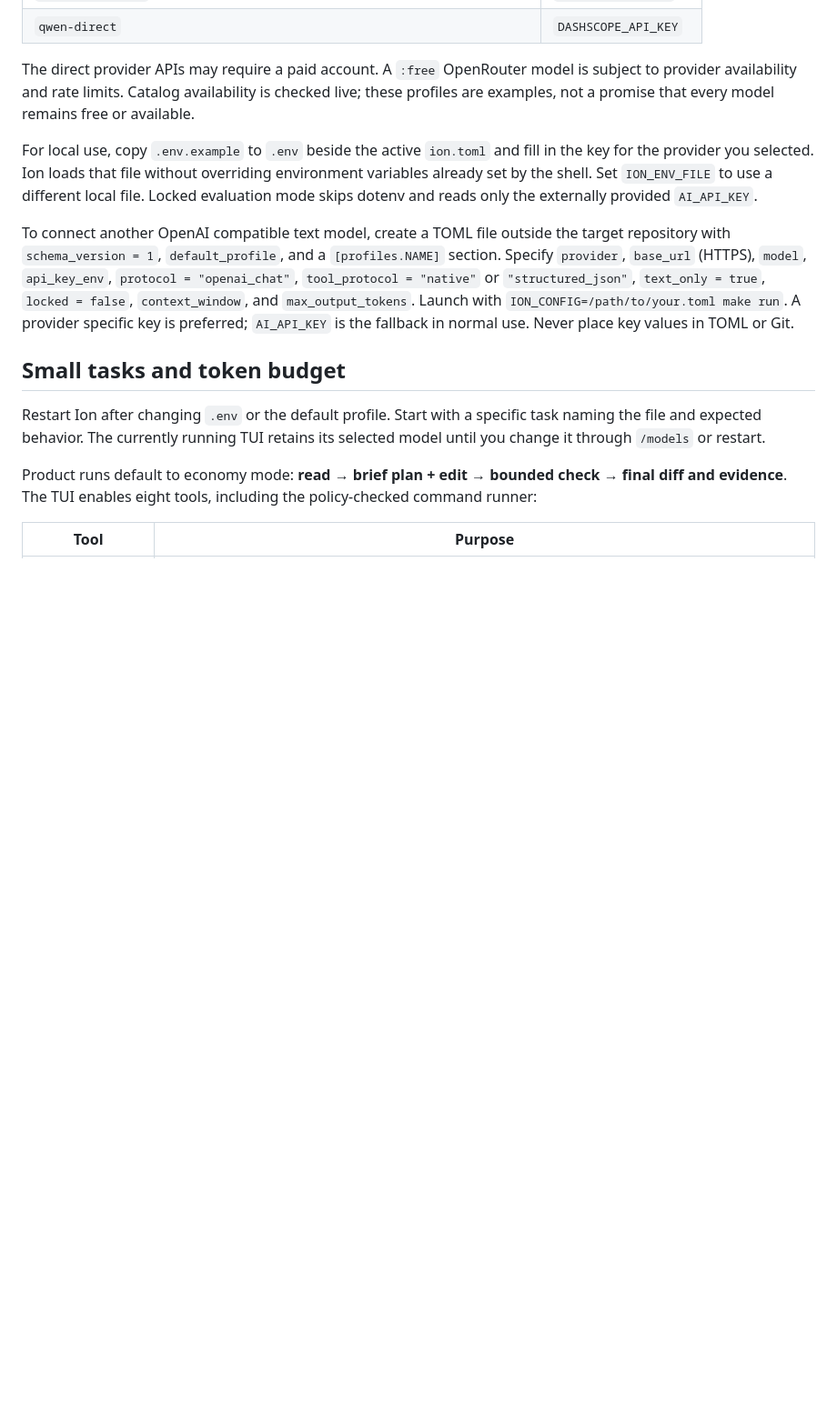
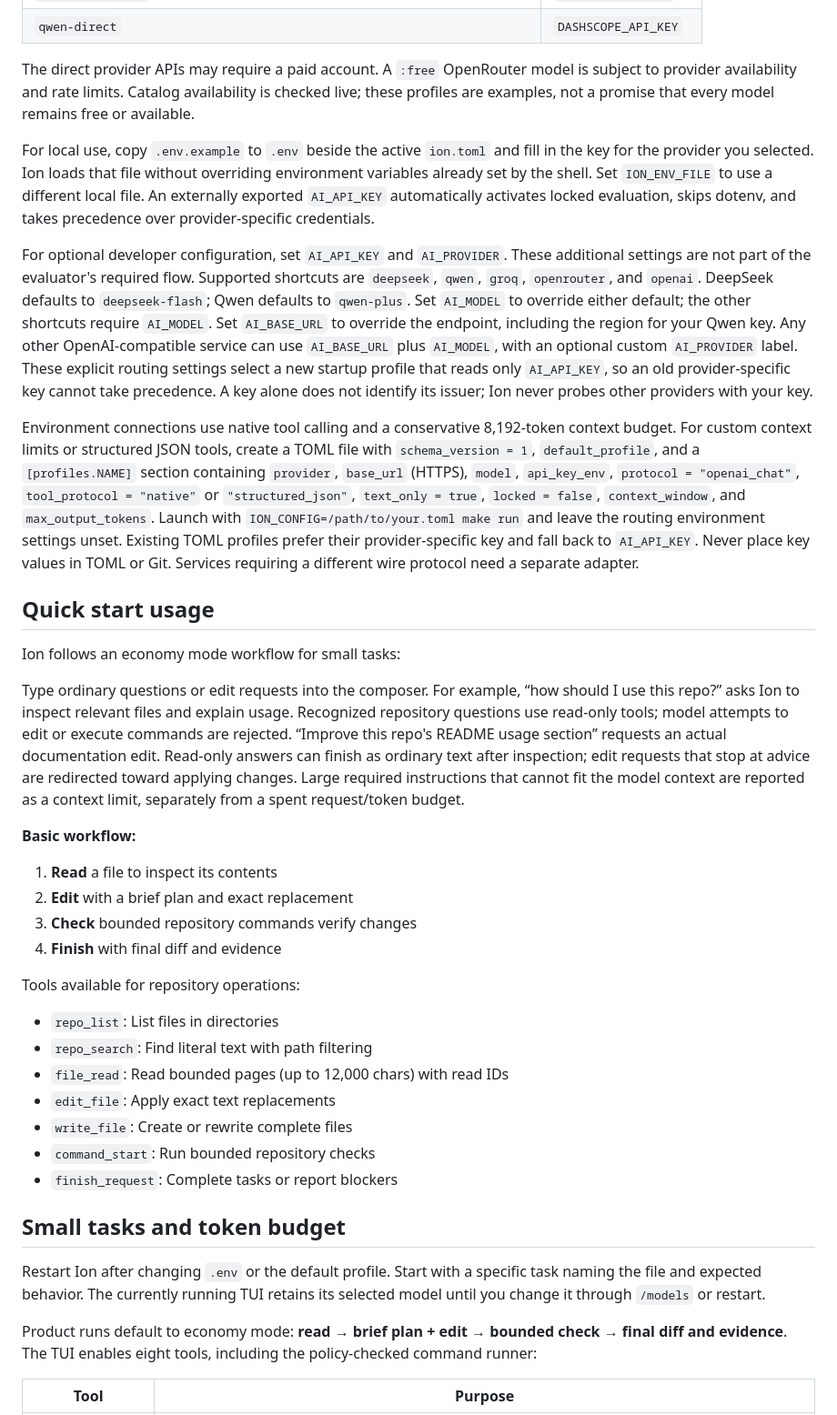
Before and after one commit to Trishix/ion, a Markdown page: README.md, the part around one of its changes. Shown at 91% size. GitHub-like rendering; blank space fills up the shorter version.

```diff
--- a/README.md
+++ b/README.md
@@ -51,9 +64,32 @@ The committed [ion.toml](ion.toml) contains Groq Qwen, OpenRouter coding, Qwen,
 
 The direct provider APIs may require a paid account. A `:free` OpenRouter model is subject to provider availability and rate limits. Catalog availability is checked live; these profiles are examples, not a promise that every model remains free or available.
 
-For local use, copy `.env.example` to `.env` beside the active `ion.toml` and fill in the key for the provider you selected. Ion loads that file without overriding environment variables already set by the shell. Set `ION_ENV_FILE` to use a different local file. Locked evaluation mode skips dotenv and reads only the externally provided `AI_API_KEY`.
+For local use, copy `.env.example` to `.env` beside the active `ion.toml` and fill in the key for the provider you selected. Ion loads that file without overriding environment variables already set by the shell. Set `ION_ENV_FILE` to use a different local file. An externally exported `AI_API_KEY` automatically activates locked evaluation, skips dotenv, and takes precedence over provider-specific credentials.
 
-To connect another OpenAI compatible text model, create a TOML file outside the target repository with `schema_version = 1`, `default_profile`, and a `[profiles.NAME]` section. Specify `provider`, `base_url` (HTTPS), `model`, `api_key_env`, `protocol = "openai_chat"`, `tool_protocol = "native"` or `"structured_json"`, `text_only = true`, `locked = false`, `context_window`, and `max_output_tokens`. Launch with `ION_CONFIG=/path/to/your.toml make run`. A provider specific key is preferred; `AI_API_KEY` is the fallback in normal use. Never place key values in TOML or Git.
+For optional developer configuration, set `AI_API_KEY` and `AI_PROVIDER`. These additional settings are not part of the evaluator's required flow. Supported shortcuts are `deepseek`, `qwen`, `groq`, `openrouter`, and `openai`. DeepSeek defaults to `deepseek-flash`; Qwen defaults to `qwen-plus`. Set `AI_MODEL` to override either default; the other shortcuts require `AI_MODEL`. Set `AI_BASE_URL` to override the endpoint, including the region for your Qwen key. Any other OpenAI-compatible service can use `AI_BASE_URL` plus `AI_MODEL`, with an optional custom `AI_PROVIDER` label. These explicit routing settings select a new startup profile that reads only `AI_API_KEY`, so an old provider-specific key cannot take precedence. A key alone does not identify its issuer; Ion never probes other providers with your key.
+
+Environment connections use native tool calling and a conservative 8,192-token context budget. For custom context limits or structured JSON tools, create a TOML file with `schema_version = 1`, `default_profile`, and a `[profiles.NAME]` section containing `provider`, `base_url` (HTTPS), `model`, `api_key_env`, `protocol = "openai_chat"`, `tool_protocol = "native"` or `"structured_json"`, `text_only = true`, `locked = false`, `context_window`, and `max_output_tokens`. Launch with `ION_CONFIG=/path/to/your.toml make run` and leave the routing environment settings unset. Existing TOML profiles prefer their provider-specific key and fall back to `AI_API_KEY`. Never place key values in TOML or Git. Services requiring a different wire protocol need a separate adapter.
+
+## Quick start usage
+
+Ion follows an economy mode workflow for small tasks:
+
+Type ordinary questions or edit requests into the composer. For example, “how should I use this repo?” asks Ion to inspect relevant files and explain usage. Recognized repository questions use read-only tools; model attempts to edit or execute commands are rejected. “Improve this repo's README usage section” requests an actual documentation edit. Read-only answers can finish as ordinary text after inspection; edit requests that stop at advice are redirected toward applying changes. Large required instructions that cannot fit the model context are reported as a context limit, separately from a spent request/token budget.
+
+**Basic workflow:**
+1. **Read** a file to inspect its contents
+2. **Edit** with a brief plan and exact replacement
+3. **Check** bounded repository commands verify changes
+4. **Finish** with final diff and evidence
+
+Tools available for repository operations:
+- `repo_list`: List files in directories
+- `repo_search`: Find literal text with path filtering
+- `file_read`: Read bounded pages (up to 12,000 chars) with read IDs
+- `edit_file`: Apply exact text replacements
+- `write_file`: Create or rewrite complete files
+- `command_start`: Run bounded repository checks
+- `finish_request`: Complete tasks or report blockers
 
 ## Small tasks and token budget
 
```
Also changed, not shown: other parts of README.md (+32 -9 lines).
